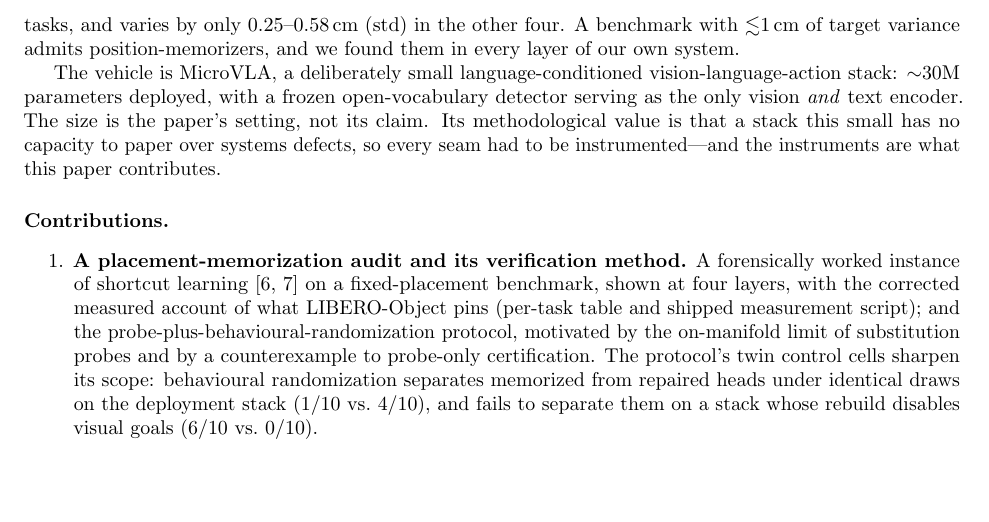
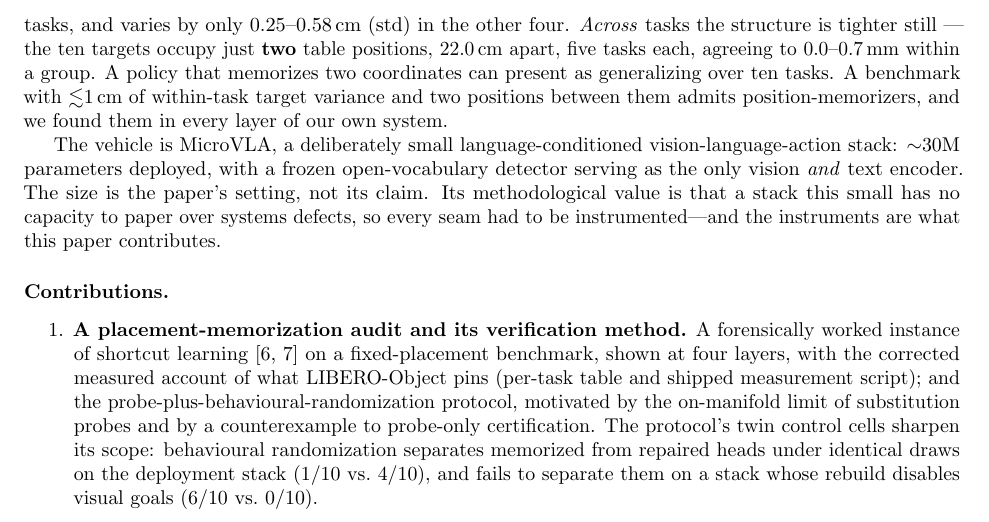
Before and after one commit to AvnehSBhatia/MicroVLA, a LaTeX paper (paper/submission/main.tex): part of page 2 of 7, cut so that both start at the same text, the shorter picture padded with empty space. Compiled offline with pdfLaTeX.

Commit message:
add the two-position benchmark structure to intro + manuscript (survives the retraction)
Ten LIBERO-Object targets occupy TWO table positions 22.0cm apart, five tasks
each, 0.0-0.7mm within-group agreement. A policy memorizing two coordinates can
present as generalizing over ten tasks - a materially stronger statement of the
pinning finding than within-task variance alone.

Rests on the pinning artifact alone, independent of the position-memorization
ACCOUNT retracted above.

Co-Authored-By: Claude Fable 5 <noreply@anthropic.com>

```diff
--- a/paper/submission/main.tex
+++ b/paper/submission/main.tex
@@ -79,8 +79,12 @@ object always is, so that vision only ever gates an approach a memorized value
 finishes. On LIBERO-Object~\citep{liu2023libero} we measure the preconditions
 exactly: the target object's start pose is bit-identical across all 50 shipped
 init states in 6 of 10 tasks, and varies by only 0.25--0.58\,cm (std) in the
-other four. A benchmark with ${\lesssim}1$\,cm of target variance admits
-position-memorizers, and we found them in every layer of our own system.
+other four. \emph{Across} tasks the structure is tighter still --- the ten
+targets occupy just \textbf{two} table positions, 22.0\,cm apart, five tasks
+each, agreeing to 0.0--0.7\,mm within a group. A policy that memorizes two
+coordinates can present as generalizing over ten tasks. A benchmark with
+${\lesssim}1$\,cm of within-task target variance and two positions between them
+admits position-memorizers, and we found them in every layer of our own system.
 
 The vehicle is MicroVLA, a deliberately small language-conditioned
 vision-language-action stack: ${\sim}30$M parameters deployed, with a frozen
```
Also changed, not shown: paper/MANUSCRIPT_v2.md (+6 -0 lines), paper/submission/main.pdf, 3 other files.
